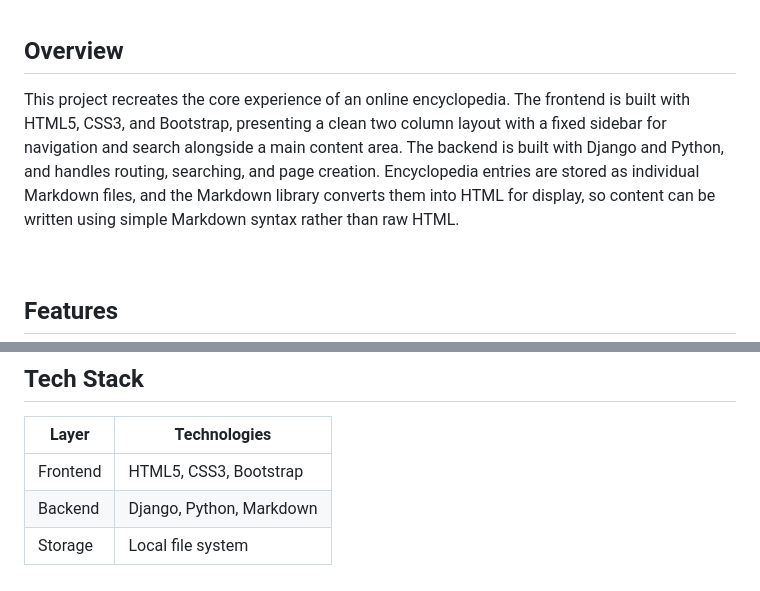
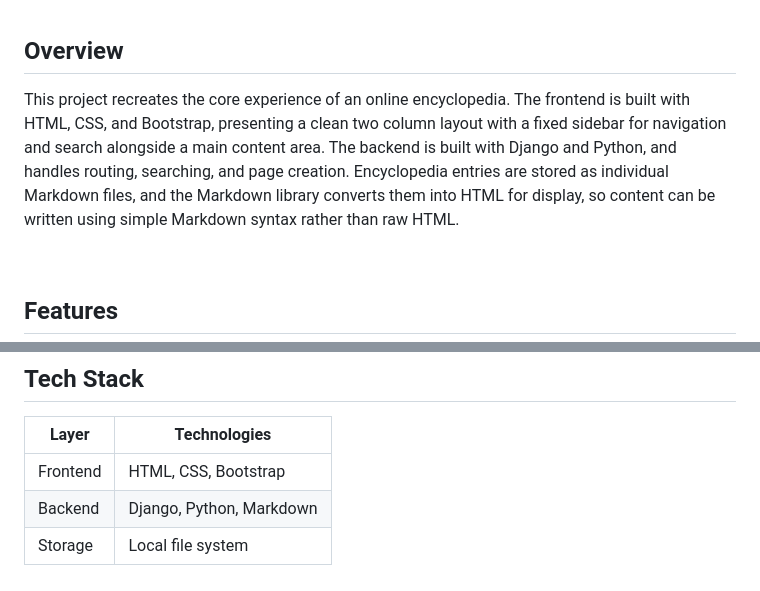
Before and after one commit to steph-xue/wiki, a Markdown page: README.md, 2 parts joined by grey strips. Rendered like a GitHub page.

```diff
--- a/README.md
+++ b/README.md
@@ -16,7 +16,7 @@ A full stack encyclopedia web application, inspired by Wikipedia, where users ca
 
 ## Overview
 
-This project recreates the core experience of an online encyclopedia. The frontend is built with HTML5, CSS3, and Bootstrap, presenting a clean two column layout with a fixed sidebar for navigation and search alongside a main content area. The backend is built with Django and Python, and handles routing, searching, and page creation. Encyclopedia entries are stored as individual Markdown files, and the Markdown library converts them into HTML for display, so content can be written using simple Markdown syntax rather than raw HTML.
+This project recreates the core experience of an online encyclopedia. The frontend is built with HTML, CSS, and Bootstrap, presenting a clean two column layout with a fixed sidebar for navigation and search alongside a main content area. The backend is built with Django and Python, and handles routing, searching, and page creation. Encyclopedia entries are stored as individual Markdown files, and the Markdown library converts them into HTML for display, so content can be written using simple Markdown syntax rather than raw HTML.
 
 <br>
 
@@ -59,7 +59,7 @@ Users can add a new page by providing a title and content written in Markdown. I
 
 | Layer | Technologies |
 |---|---|
-| Frontend | HTML5, CSS3, Bootstrap |
+| Frontend | HTML, CSS, Bootstrap |
 | Backend | Django, Python, Markdown |
 | Storage | Local file system |
 
```
